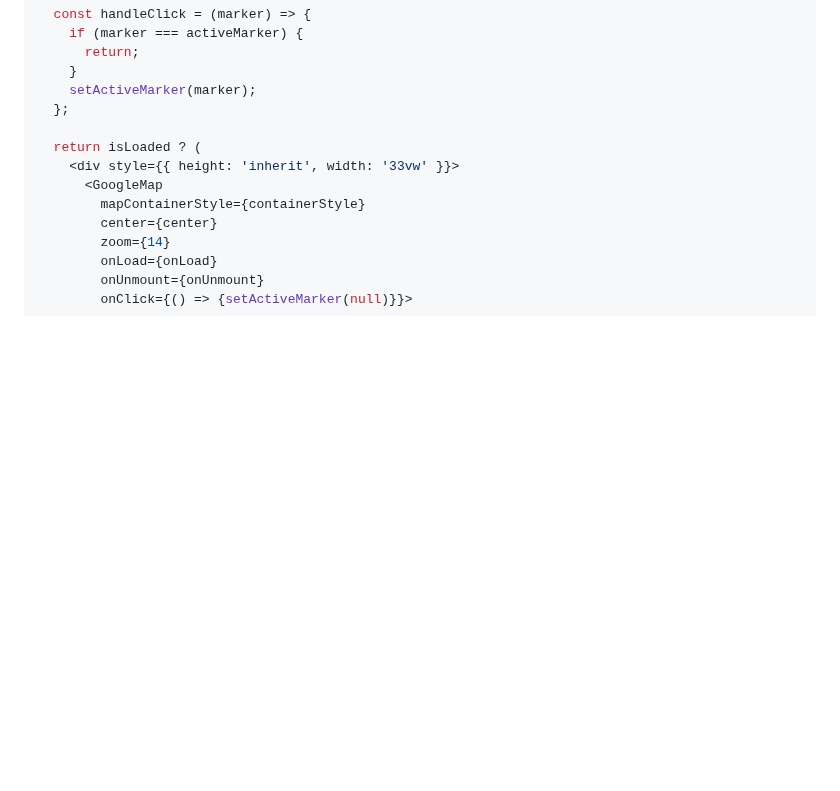
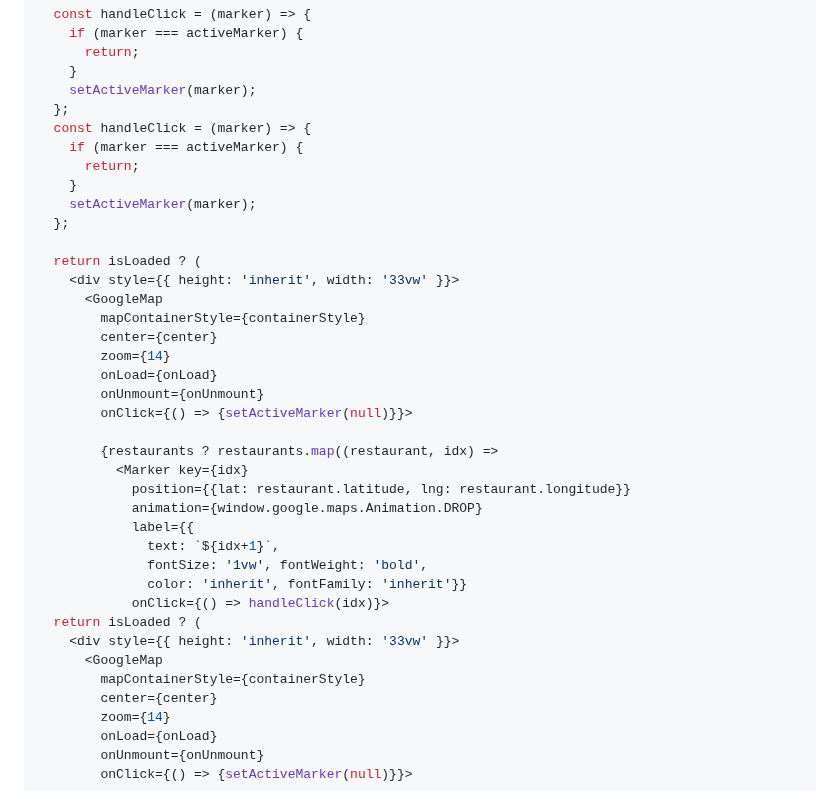
Before and after one commit to XLG123/yep, a Markdown page: README.md, the part around one of its changes. Rendered like a GitHub page; blank space fills up the shorter version.

```diff
--- a/README.md
+++ b/README.md
@@ -74,7 +143,32 @@ const MapBuilder = ({restaurants}) => {
     }
     setActiveMarker(marker);
   };
+  const handleClick = (marker) => {
+    if (marker === activeMarker) {
+      return;
+    }
+    setActiveMarker(marker);
+  };
 
+  return isLoaded ? (
+    <div style={{ height: 'inherit', width: '33vw' }}>
+      <GoogleMap
+        mapContainerStyle={containerStyle}
+        center={center}
+        zoom={14}
+        onLoad={onLoad}
+        onUnmount={onUnmount}
+        onClick={() => {setActiveMarker(null)}}>
+
+        {restaurants ? restaurants.map((restaurant, idx) =>
+          <Marker key={idx}
+            position={{lat: restaurant.latitude, lng: restaurant.longitude}}
+            animation={window.google.maps.Animation.DROP}
+            label={{
+              text: `${idx+1}`,
+              fontSize: '1vw', fontWeight: 'bold',
+              color: 'inherit', fontFamily: 'inherit'}}
+            onClick={() => handleClick(idx)}>
   return isLoaded ? (
     <div style={{ height: 'inherit', width: '33vw' }}>
       <GoogleMap
```
Also changed, not shown: other parts of README.md (+108 -42 lines).
